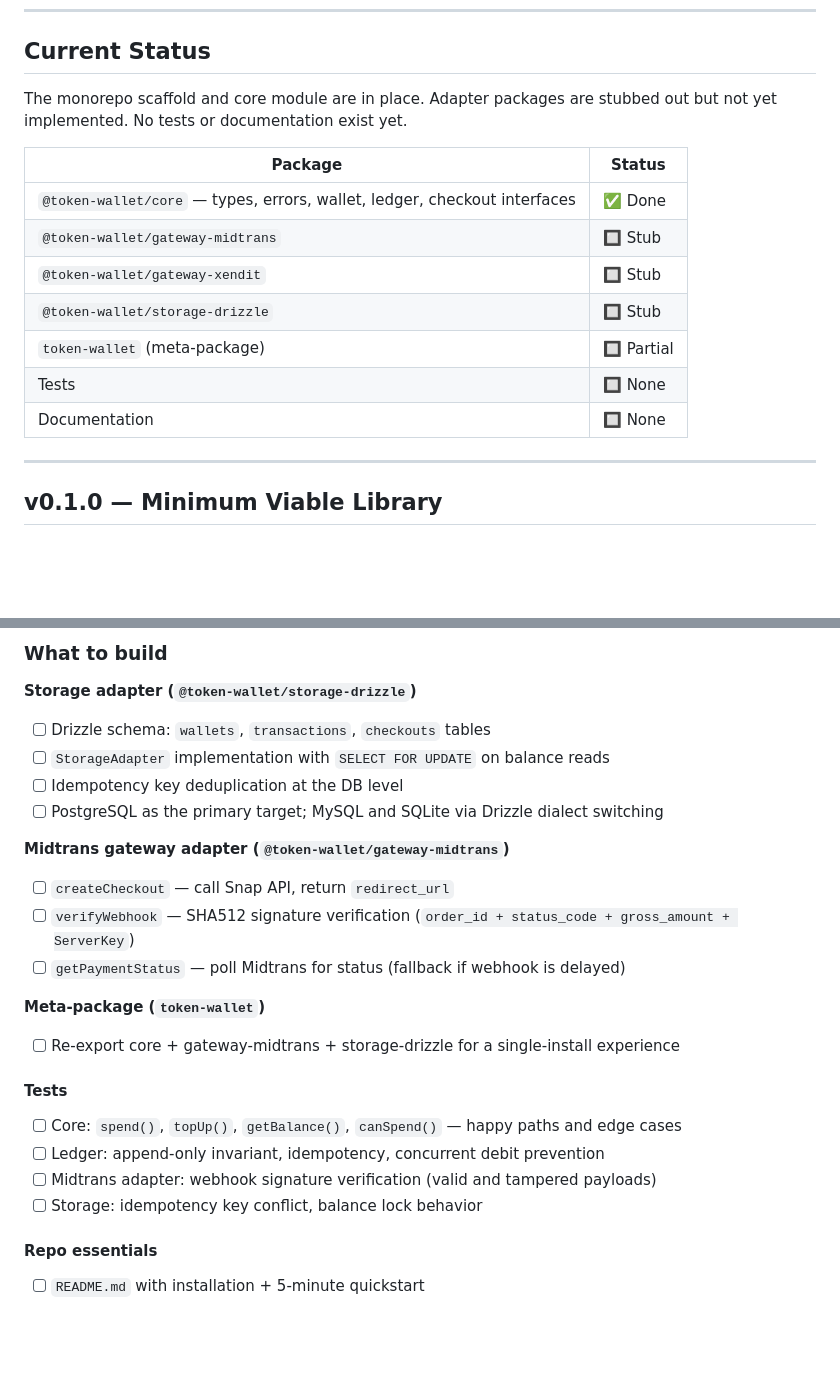
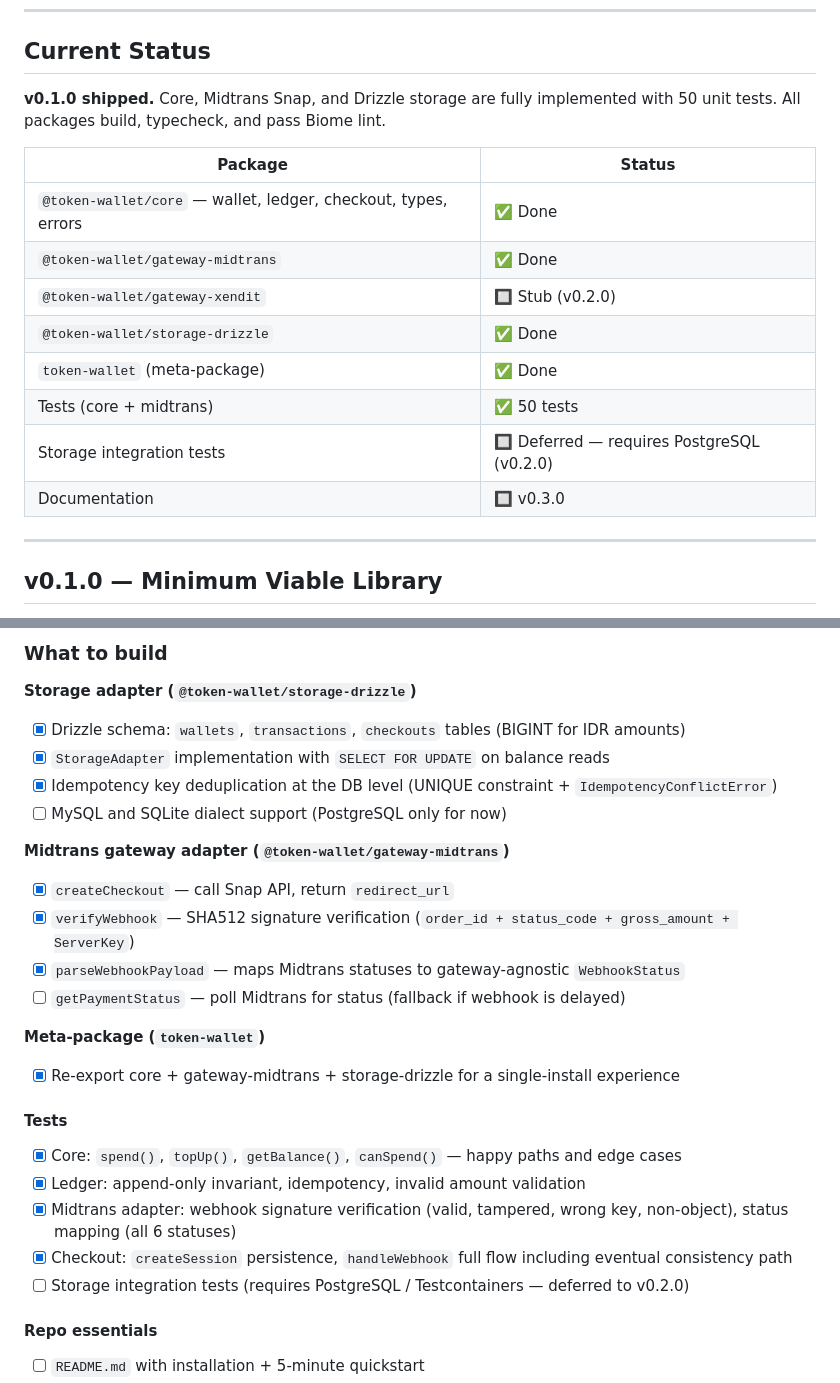
Before and after one commit to ebuntario/murai, a Markdown page: ROADMAP.md, 2 parts joined by grey strips. Rendered like a GitHub page; blank space fills up the shorter version.

Commit message:
docs(roadmap): mark v0.1.0 complete, carry gaps into v0.2.0
Co-Authored-By: Claude Sonnet 4.6 <noreply@anthropic.com>

```diff
--- a/ROADMAP.md
+++ b/ROADMAP.md
@@ -35,17 +35,18 @@ A lightweight, payment-gateway-agnostic token wallet library for AI/SaaS applica
 
 ## Current Status
 
-The monorepo scaffold and core module are in place. Adapter packages are stubbed out but not yet implemented. No tests or documentation exist yet.
+**v0.1.0 shipped.** Core, Midtrans Snap, and Drizzle storage are fully implemented with 50 unit tests. All packages build, typecheck, and pass Biome lint.
 
 | Package | Status |
 | --- | --- |
-| `@token-wallet/core` — types, errors, wallet, ledger, checkout interfaces | ✅ Done |
-| `@token-wallet/gateway-midtrans` | 🔲 Stub |
-| `@token-wallet/gateway-xendit` | 🔲 Stub |
-| `@token-wallet/storage-drizzle` | 🔲 Stub |
-| `token-wallet` (meta-package) | 🔲 Partial |
-| Tests | 🔲 None |
-| Documentation | 🔲 None |
+| `@token-wallet/core` — wallet, ledger, checkout, types, errors | ✅ Done |
+| `@token-wallet/gateway-midtrans` | ✅ Done |
+| `@token-wallet/gateway-xendit` | 🔲 Stub (v0.2.0) |
+| `@token-wallet/storage-drizzle` | ✅ Done |
+| `token-wallet` (meta-package) | ✅ Done |
+| Tests (core + midtrans) | ✅ 50 tests |
+| Storage integration tests | 🔲 Deferred — requires PostgreSQL (v0.2.0) |
+| Documentation | 🔲 v0.3.0 |
 
 ---
 
@@ -64,27 +65,29 @@ The monorepo scaffold and core module are in place. Adapter packages are stubbed
 
 **Storage adapter (`@token-wallet/storage-drizzle`)**
 
-- [ ] Drizzle schema: `wallets`, `transactions`, `checkouts` tables
-- [ ] `StorageAdapter` implementation with `SELECT FOR UPDATE` on balance reads
-- [ ] Idempotency key deduplication at the DB level
-- [ ] PostgreSQL as the primary target; MySQL and SQLite via Drizzle dialect switching
+- [x] Drizzle schema: `wallets`, `transactions`, `checkouts` tables (BIGINT for IDR amounts)
+- [x] `StorageAdapter` implementation with `SELECT FOR UPDATE` on balance reads
+- [x] Idempotency key deduplication at the DB level (UNIQUE constraint + `IdempotencyConflictError`)
+- [ ] MySQL and SQLite dialect support (PostgreSQL only for now)
 
 **Midtrans gateway adapter (`@token-wallet/gateway-midtrans`)**
 
-- [ ] `createCheckout` — call Snap API, return `redirect_url`
-- [ ] `verifyWebhook` — SHA512 signature verification (`order_id + status_code + gross_amount + ServerKey`)
+- [x] `createCheckout` — call Snap API, return `redirect_url`
+- [x] `verifyWebhook` — SHA512 signature verification (`order_id + status_code + gross_amount + ServerKey`)
+- [x] `parseWebhookPayload` — maps Midtrans statuses to gateway-agnostic `WebhookStatus`
 - [ ] `getPaymentStatus` — poll Midtrans for status (fallback if webhook is delayed)
 
 **Meta-package (`token-wallet`)**
 
-- [ ] Re-export core + gateway-midtrans + storage-drizzle for a single-install experience
+- [x] Re-export core + gateway-midtrans + storage-drizzle for a single-install experience
 
 #### Tests
 
-- [ ] Core: `spend()`, `topUp()`, `getBalance()`, `canSpend()` — happy paths and edge cases
-- [ ] Ledger: append-only invariant, idempotency, concurrent debit prevention
-- [ ] Midtrans adapter: webhook signature verification (valid and tampered payloads)
-- [ ] Storage: idempotency key conflict, balance lock behavior
+- [x] Core: `spend()`, `topUp()`, `getBalance()`, `canSpend()` — happy paths and edge cases
+- [x] Ledger: append-only invariant, idempotency, invalid amount validation
+- [x] Midtrans adapter: webhook signature verification (valid, tampered, wrong key, non-object), status mapping (all 6 statuses)
+- [x] Checkout: `createSession` persistence, `handleWebhook` full flow including eventual consistency path
+- [ ] Storage integration tests (requires PostgreSQL / Testcontainers — deferred to v0.2.0)
 
 #### Repo essentials
 
```
Also changed, not shown: other parts of ROADMAP.md (+20 -0 lines).
